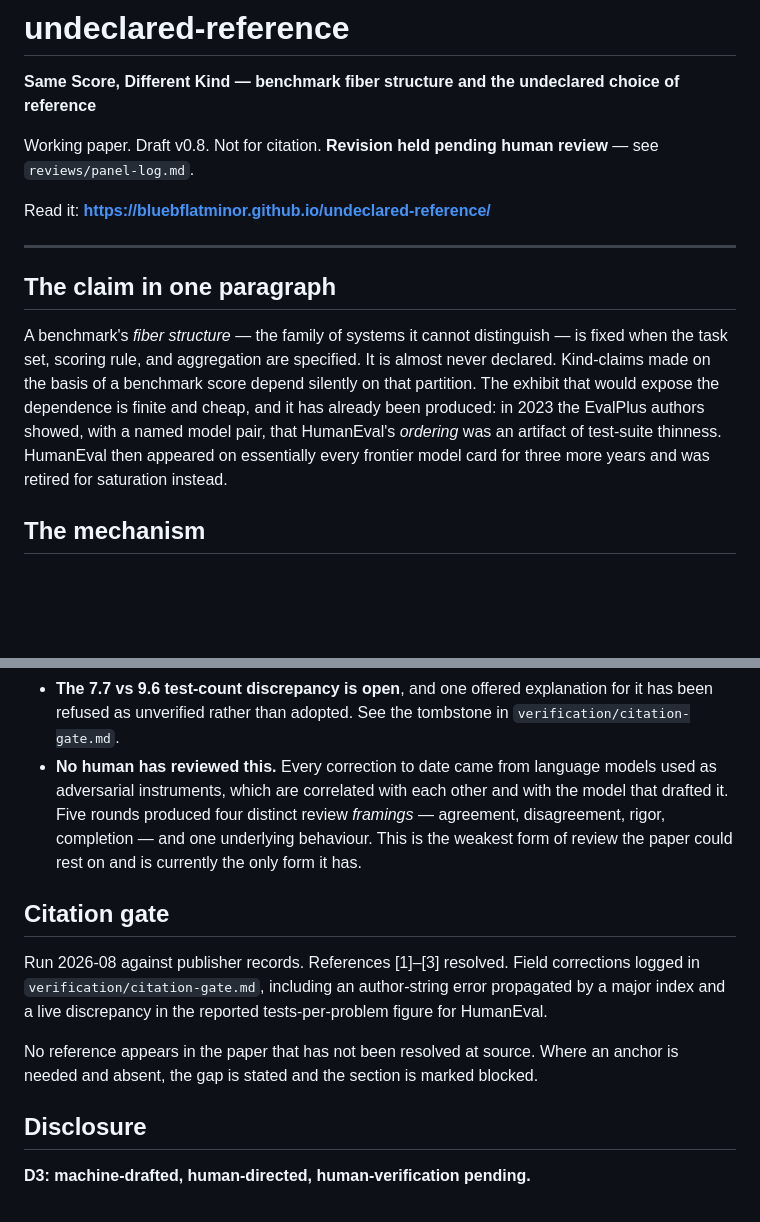
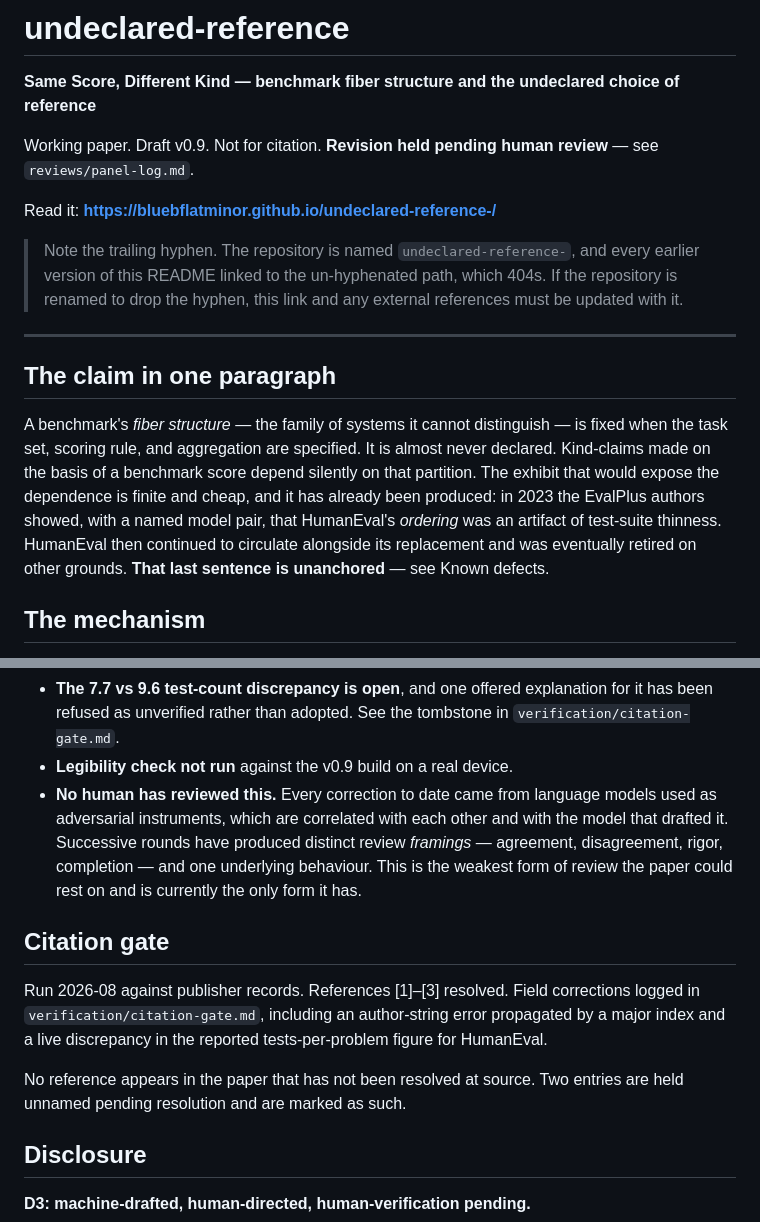
Before and after one commit to bluebflatminor/undeclared-reference-, a Markdown page: README.md, 2 parts joined by grey strips. Rendered like a GitHub page; blank space fills up the shorter version.

```diff
--- a/README.md
+++ b/README.md
@@ -2,15 +2,17 @@
 
 **Same Score, Different Kind — benchmark fiber structure and the undeclared choice of reference**
 
-Working paper. Draft v0.8. Not for citation. **Revision held pending human review** — see `reviews/panel-log.md`.
+Working paper. Draft v0.9. Not for citation. **Revision held pending human review** — see `reviews/panel-log.md`.
 
-Read it: **https://bluebflatminor.github.io/undeclared-reference/**
+Read it: **https://bluebflatminor.github.io/undeclared-reference-/**
+
+> Note the trailing hyphen. The repository is named `undeclared-reference-`, and every earlier version of this README linked to the un-hyphenated path, which 404s. If the repository is renamed to drop the hyphen, this link and any external references must be updated with it.
 
 ---
 
 ## The claim in one paragraph
 
-A benchmark's *fiber structure* — the family of systems it cannot distinguish — is fixed when the task set, scoring rule, and aggregation are specified. It is almost never declared. Kind-claims made on the basis of a benchmark score depend silently on that partition. The exhibit that would expose the dependence is finite and cheap, and it has already been produced: in 2023 the EvalPlus authors showed, with a named model pair, that HumanEval's *ordering* was an artifact of test-suite thinness. HumanEval then appeared on essentially every frontier model card for three more years and was retired for saturation instead.
+A benchmark's *fiber structure* — the family of systems it cannot distinguish — is fixed when the task set, scoring rule, and aggregation are specified. It is almost never declared. Kind-claims made on the basis of a benchmark score depend silently on that partition. The exhibit that would expose the dependence is finite and cheap, and it has already been produced: in 2023 the EvalPlus authors showed, with a named model pair, that HumanEval's *ordering* was an artifact of test-suite thinness. HumanEval then continued to circulate alongside its replacement and was eventually retired on other grounds. **That last sentence is unanchored** — see Known defects.
 
 ## The mechanism
 
@@ -63,11 +78,12 @@ Both corrections came from adversarial review and both improved the argument. Th
 - **The 7.7 vs 9.6 test-count discrepancy is open**, and one offered explanation for it has been refused as unverified rather than adopted. See the tombstone in `verification/citation-gate.md`.
-- **No human has reviewed this.** Every correction to date came from language models used as adversarial instruments, which are correlated with each other and with the model that drafted it. Five rounds produced four distinct review *framings* — agreement, disagreement, rigor, completion — and one underlying behaviour. This is the weakest form of review the paper could rest on and is currently the only form it has.
+- **Legibility check not run** against the v0.9 build on a real device.
+- **No human has reviewed this.** Every correction to date came from language models used as adversarial instruments, which are correlated with each other and with the model that drafted it. Successive rounds have produced distinct review *framings* — agreement, disagreement, rigor, completion — and one underlying behaviour. This is the weakest form of review the paper could rest on and is currently the only form it has.
 
 ## Citation gate
 
 Run 2026-08 against publisher records. References [1]–[3] resolved. Field corrections logged in `verification/citation-gate.md`, including an author-string error propagated by a major index and a live discrepancy in the reported tests-per-problem figure for HumanEval.
 
-No reference appears in the paper that has not been resolved at source. Where an anchor is needed and absent, the gap is stated and the section is marked blocked.
+No reference appears in the paper that has not been resolved at source. Two entries are held unnamed pending resolution and are marked as such.
 
 ## Disclosure
 
```
Also changed, not shown: other parts of README.md (+20 -7 lines).
